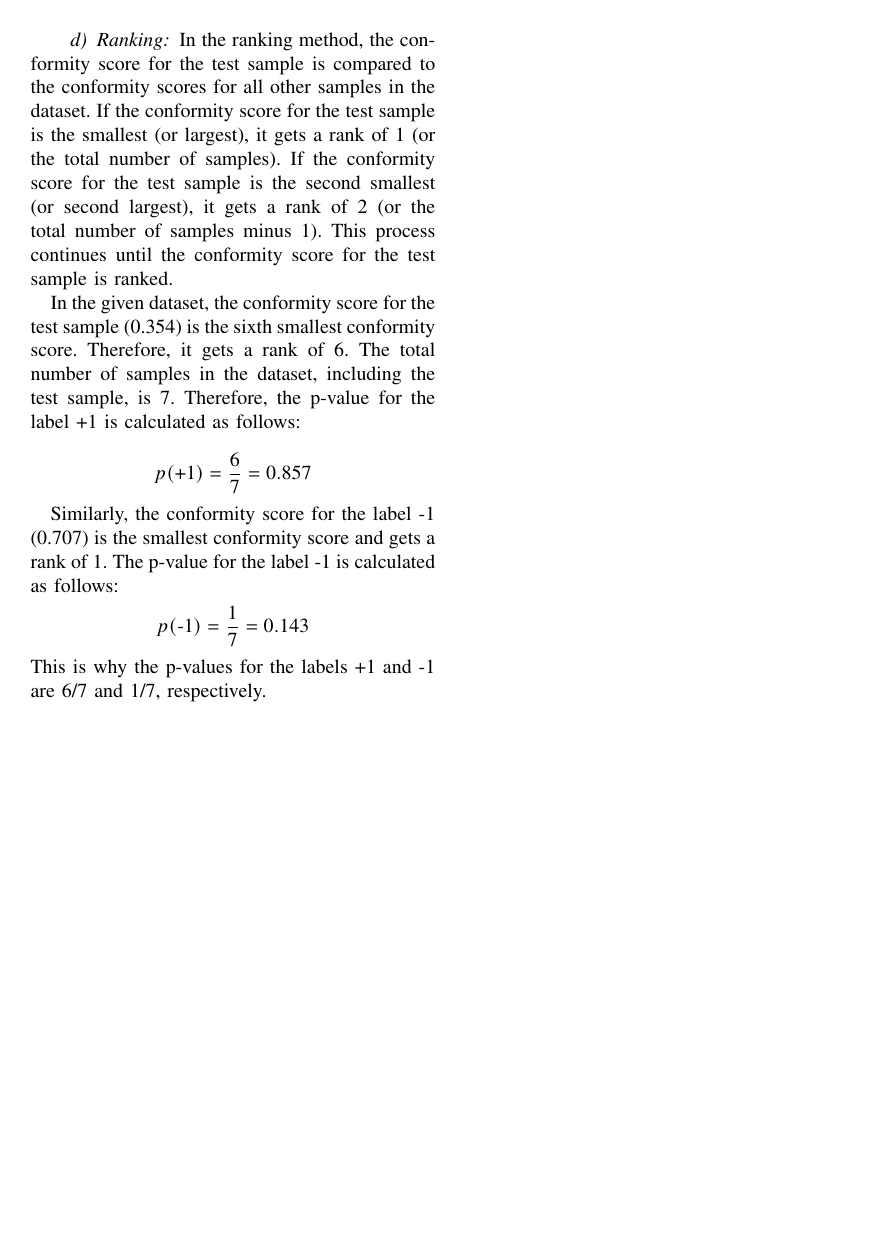
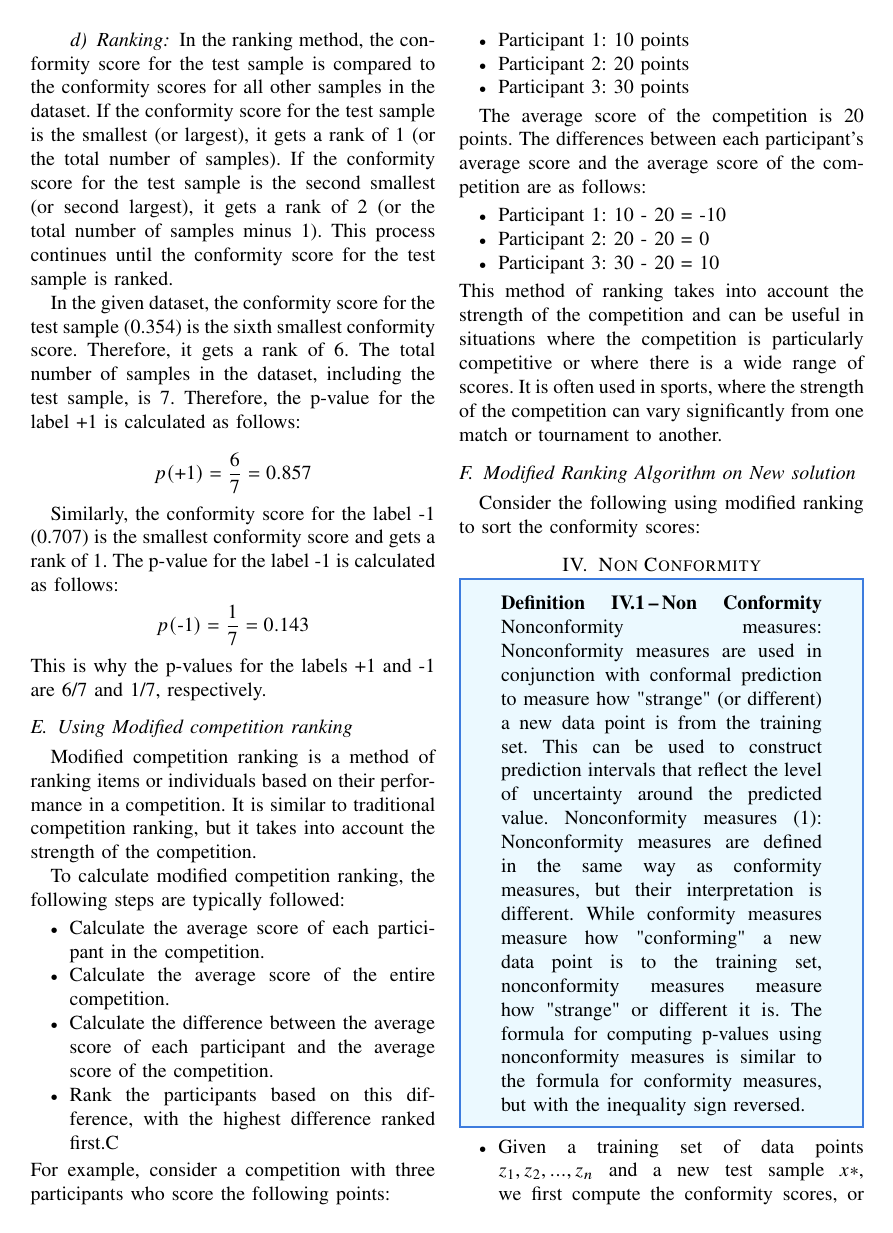
Before and after one commit to vsedov/ML-Notes-without-the-BS, a LaTeX paper (ML_without_the_bs.tex, which reads conformal.tex): page 11 of 11 before the commit and page 11 of 12 after it. Compiled offline with LaTeX, dvips and Ghostscript.

Commit message:
start non conformity

```diff
--- a/conformal.tex
+++ b/conformal.tex
@@ -341,3 +341,42 @@ $$ p(\text{+1}) = \frac{6}{7} = 0.857 $$
 Similarly, the conformity score for the label -1 (0.707) is the smallest conformity score and gets a rank of 1. The p-value for the label -1 is calculated as follows:
 $$ p(\text{-1}) = \frac{1}{7} = 0.143 $$
 This is why the p-values for the labels +1 and -1 are 6/7 and 1/7, respectively.
+
+\subsection{Using Modified competition ranking}
+Modified competition ranking is a method of ranking items or individuals based on their performance in a competition. It is similar to traditional competition ranking, but it takes into account the strength of the competition.
+
+To calculate modified competition ranking, the following steps are typically followed:
+\begin{itemize}
+	\item Calculate the average score of each participant in the competition.
+	\item Calculate the average score of the entire competition.
+	\item Calculate the difference between the average score of each participant and the average score of the competition.
+	\item Rank the participants based on this difference, with the highest difference ranked first.C
+\end{itemize}
+For example, consider a competition with three participants who score the following points:
+
+\begin{itemize}
+	\item Participant 1: 10 points
+	\item Participant 2: 20 points
+	\item Participant 3: 30 points
+\end{itemize}
+
+The average score of the competition is 20 points. The differences between each participant's average score and the average score of the competition are as follows:
+
+\begin{itemize}
+	\item Participant 1: 10 - 20 = -10
+	\item Participant 2: 20 - 20 = 0
+	\item  Participant 3: 30 - 20 = 10
+\end{itemize}
+This method of ranking takes into account the strength of the competition and can be useful in situations where the competition is particularly competitive or where there is a wide range of scores. It is often used in sports, where the strength of the competition can vary significantly from one match or tournament to another.
+
+\subsection{Modified Ranking Algorithm on New solution}
+Consider the following using modified ranking to sort the conformity scores:
+
+\section{Non Conformity}
+\begin{definition}[Non Conformity]
+	Nonconformity measures: Nonconformity measures are used in conjunction with conformal prediction to measure how "strange" (or different) a new data point is from the training set. This can be used to construct prediction intervals that reflect the level of uncertainty around the predicted value.
+	Nonconformity measures (1): Nonconformity measures are defined in the same way as conformity measures, but their interpretation is different. While conformity measures measure how "conforming" a new data point is to the training set, nonconformity measures measure how "strange" or different it is. The formula for computing p-values using nonconformity measures is similar to the formula for conformity measures, but with the inequality sign reversed.
+\end{definition}
+\begin{itemize}
+	\item Given a training set of data points $z_1, z_2, ..., z_n$ and a new test sample $x*$, we first compute the conformity scores, or p-values, for each possible label $y$ for the test sample.
+	\item The conformity score for a particular label $y$ is calculated as the number of training data points with conformity scores less than or equal to the conformity score of the test sample, divided by the total number of training data points plus one. This is represented by the formula:
```
Also changed, not shown: conformal.tex (9 more changed lines), 8 other files.
